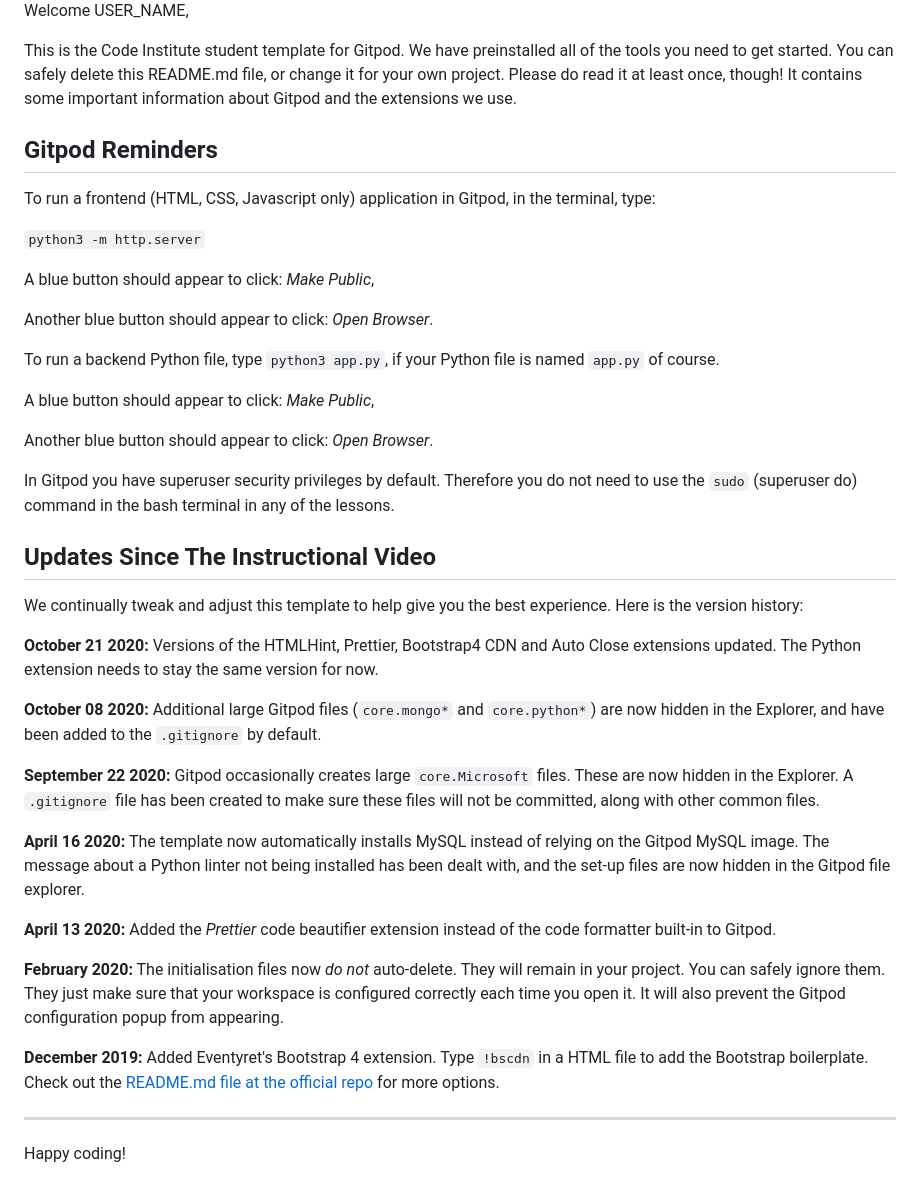
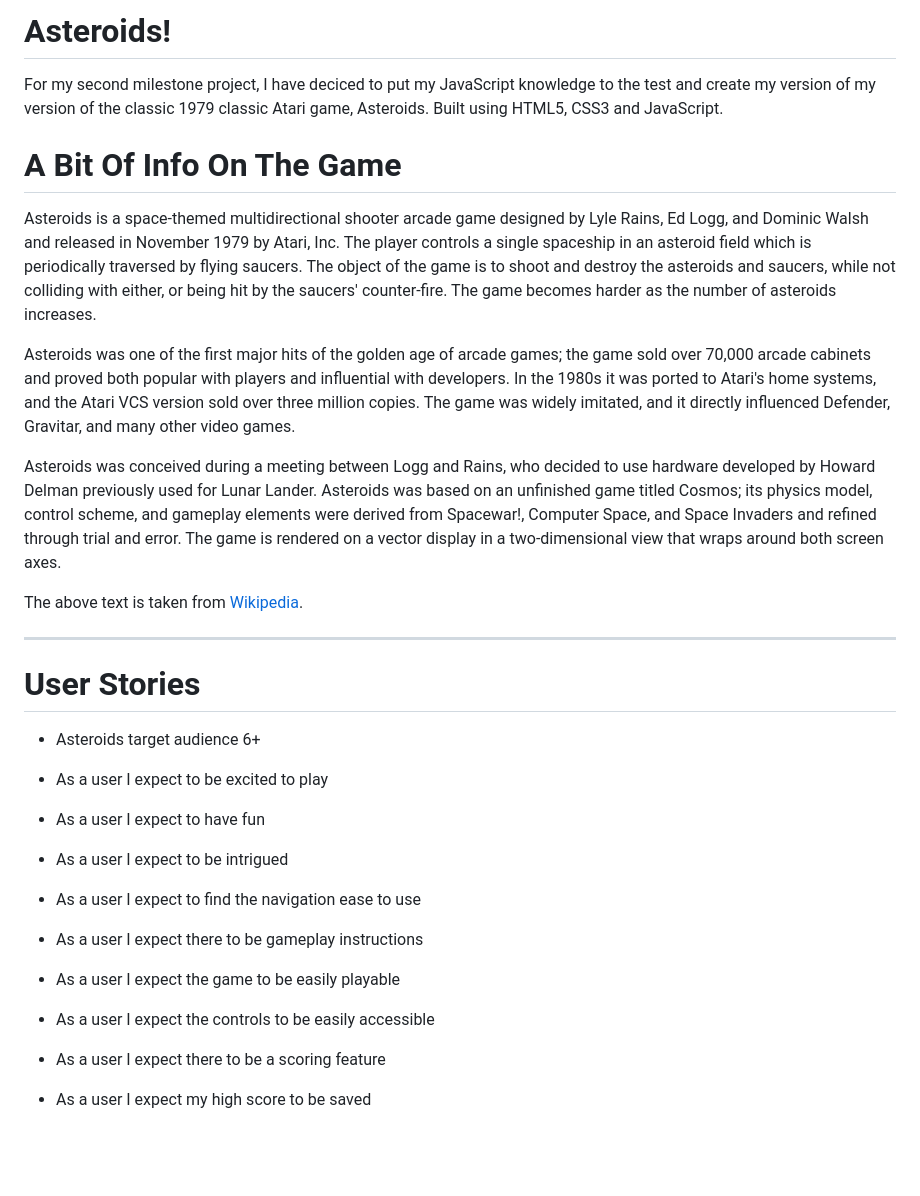
Before and after one commit to Code-Institute-Submissions/MS2-Asteroids-Game, a Markdown page: README.md, the part around the change printed below. Rendered like a GitHub page; blank space fills up the shorter version.

Commit message:
initial commit

```diff
--- a/README.md
+++ b/README.md
@@ -2,44 +2,37 @@
 
-Welcome USER_NAME,
+# Asteroids!
+For my second milestone project, I have deciced to put my JavaScript knowledge to the test and create my version of my version of the classic 1979 classic Atari game, Asteroids. Built using HTML5, CSS3 and JavaScript.
 
-This is the Code Institute student template for Gitpod. We have preinstalled all of the tools you need to get started. You can safely delete this README.md file, or change it for your own project. Please do read it at least once, though! It contains some important information about Gitpod and the extensions we use.
 
-## Gitpod Reminders
+# A Bit Of Info On The Game
+Asteroids is a space-themed multidirectional shooter arcade game designed by Lyle Rains, Ed Logg, and Dominic Walsh and released in November 1979 by Atari, Inc. The player controls a single spaceship in an asteroid field which is periodically traversed by flying saucers. The object of the game is to shoot and destroy the asteroids and saucers, while not colliding with either, or being hit by the saucers' counter-fire. The game becomes harder as the number of asteroids increases.
 
-To run a frontend (HTML, CSS, Javascript only) application in Gitpod, in the terminal, type:
+Asteroids was one of the first major hits of the golden age of arcade games; the game sold over 70,000 arcade cabinets and proved both popular with players and influential with developers. In the 1980s it was ported to Atari's home systems, and the Atari VCS version sold over three million copies. The game was widely imitated, and it directly influenced Defender, Gravitar, and many other video games.
 
-`python3 -m http.server`
+Asteroids was conceived during a meeting between Logg and Rains, who decided to use hardware developed by Howard Delman previously used for Lunar Lander. Asteroids was based on an unfinished game titled Cosmos; its physics model, control scheme, and gameplay elements were derived from Spacewar!, Computer Space, and Space Invaders and refined through trial and error. The game is rendered on a vector display in a two-dimensional view that wraps around both screen axes.
 
-A blue button should appear to click: *Make Public*,
+The above text is taken from [Wikipedia](https://en.wikipedia.org/wiki/Asteroids_(video_game)).
 
-Another blue button should appear to click: *Open Browser*.
+___
 
-To run a backend Python file, type `python3 app.py`, if your Python file is named `app.py` of course.
+# User Stories
 
-A blue button should appear to click: *Make Public*,
+* Asteroids target audience 6+
 
-Another blue button should appear to click: *Open Browser*.
+* As a user I expect to be excited to play
 
-In Gitpod you have superuser security privileges by default. Therefore you do not need to use the `sudo` (superuser do) command in the bash terminal in any of the lessons.
+* As a user I expect to have fun
 
-## Updates Since The Instructional Video
+* As a user I expect to be intrigued
 
-We continually tweak and adjust this template to help give you the best experience. Here is the version history:
+* As a user I expect to find the navigation ease to use
 
-**October 21 2020:** Versions of the HTMLHint, Prettier, Bootstrap4 CDN and Auto Close extensions updated. The Python extension needs to stay the same version for now.
+* As a user I expect there to be gameplay instructions
 
-**October 08 2020:** Additional large Gitpod files (`core.mongo*` and `core.python*`) are now hidden in the Explorer, and have been added to the `.gitignore` by default.
+* As a user I expect the game to be easily playable
 
-**September 22 2020:** Gitpod occasionally creates large `core.Microsoft` files. These are now hidden in the Explorer. A `.gitignore` file has been created to make sure these files will not be committed, along with other common files.
+* As a user I expect the controls to be easily accessible
 
-**April 16 2020:** The template now automatically installs MySQL instead of relying on the Gitpod MySQL image. The message about a Python linter not being installed has been dealt with, and the set-up files are now hidden in the Gitpod file explorer.
+* As a user I expect there to be a scoring feature
 
-**April 13 2020:** Added the _Prettier_ code beautifier extension instead of the code formatter built-in to Gitpod.
-
-**February 2020:** The initialisation files now _do not_ auto-delete. They will remain in your project. You can safely ignore them. They just make sure that your workspace is configured correctly each time you open it. It will also prevent the Gitpod configuration popup from appearing.
-
-**December 2019:** Added Eventyret's Bootstrap 4 extension. Type `!bscdn` in a HTML file to add the Bootstrap boilerplate. Check out the <a href="https://github.com/Eventyret/vscode-bcdn" target="_blank">README.md file at the official repo</a> for more options.
-
---------
-
-Happy coding!
+* As a user I expect my high score to be saved
```
Also changed, not shown: other parts of README.md (+1 -1 lines), documentation/docu_imgs/asteroids.jpg (added).
